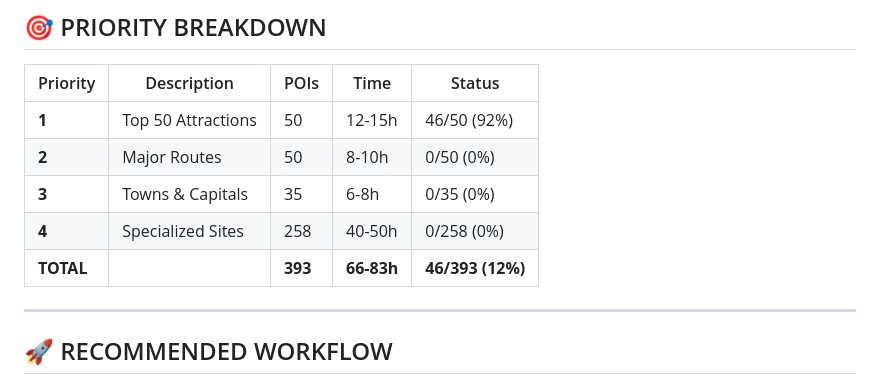
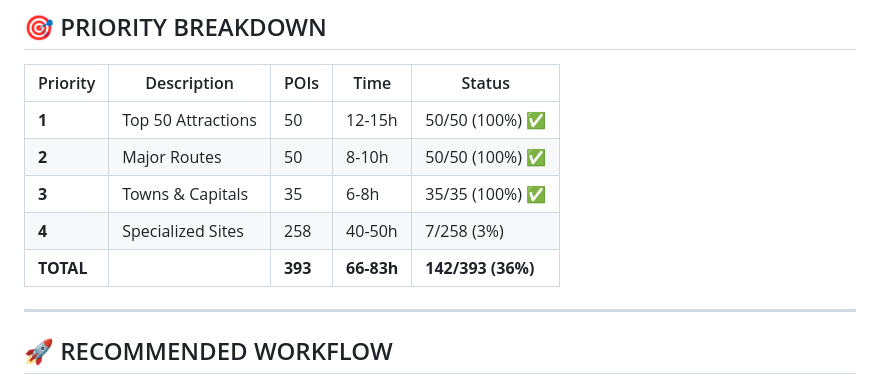
Before and after one commit to ahojdoggio/iceland-poi-database, a Markdown page: docs/WORK_CHECKLIST.md, the part around one of its changes. Drawn GitHub-style.

```diff
--- a/docs/WORK_CHECKLIST.md
+++ b/docs/WORK_CHECKLIST.md
@@ -147,11 +147,11 @@
 
 | Priority | Description | POIs | Time | Status |
 |----------|-------------|------|------|--------|
-| **1** | Top 50 Attractions | 50 | 12-15h | 46/50 (92%) |
-| **2** | Major Routes | 50 | 8-10h | 0/50 (0%) |
-| **3** | Towns & Capitals | 35 | 6-8h | 0/35 (0%) |
-| **4** | Specialized Sites | 258 | 40-50h | 0/258 (0%) |
-| **TOTAL** | | **393** | **66-83h** | **46/393 (12%)** |
+| **1** | Top 50 Attractions | 50 | 12-15h | 50/50 (100%) ✅ |
+| **2** | Major Routes | 50 | 8-10h | 50/50 (100%) ✅ |
+| **3** | Towns & Capitals | 35 | 6-8h | 35/35 (100%) ✅ |
+| **4** | Specialized Sites | 258 | 40-50h | 7/258 (3%) |
+| **TOTAL** | | **393** | **66-83h** | **142/393 (36%)** |
 
 ---
 
```
Also changed, not shown: other parts of docs/WORK_CHECKLIST.md (+46 -46 lines).
